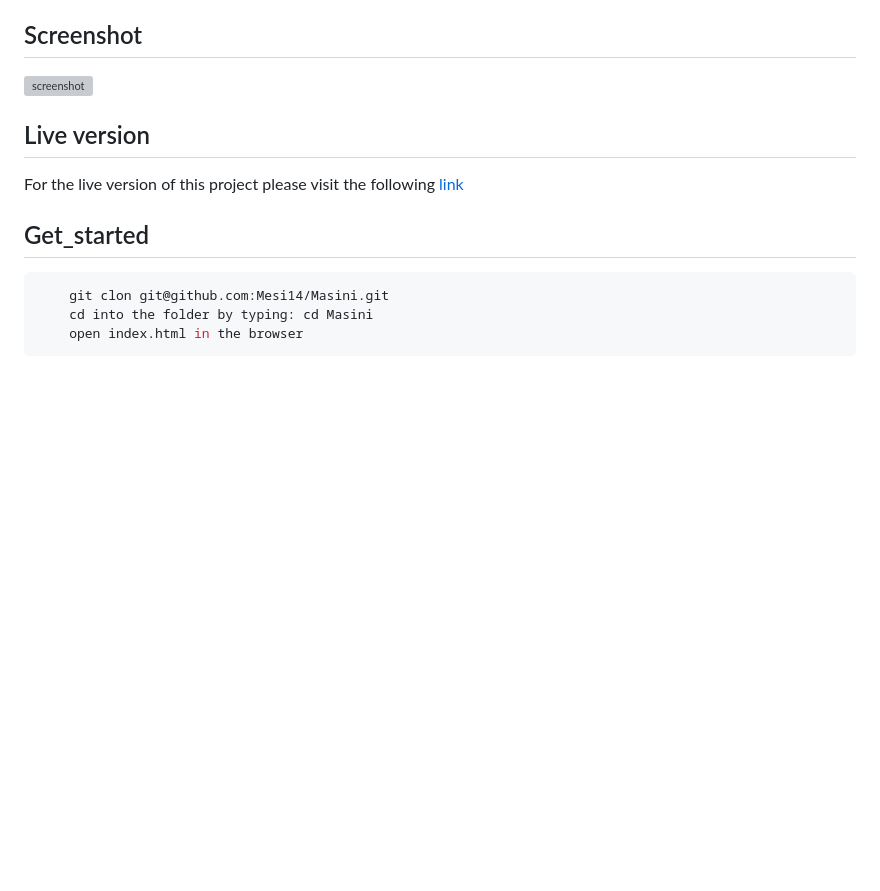
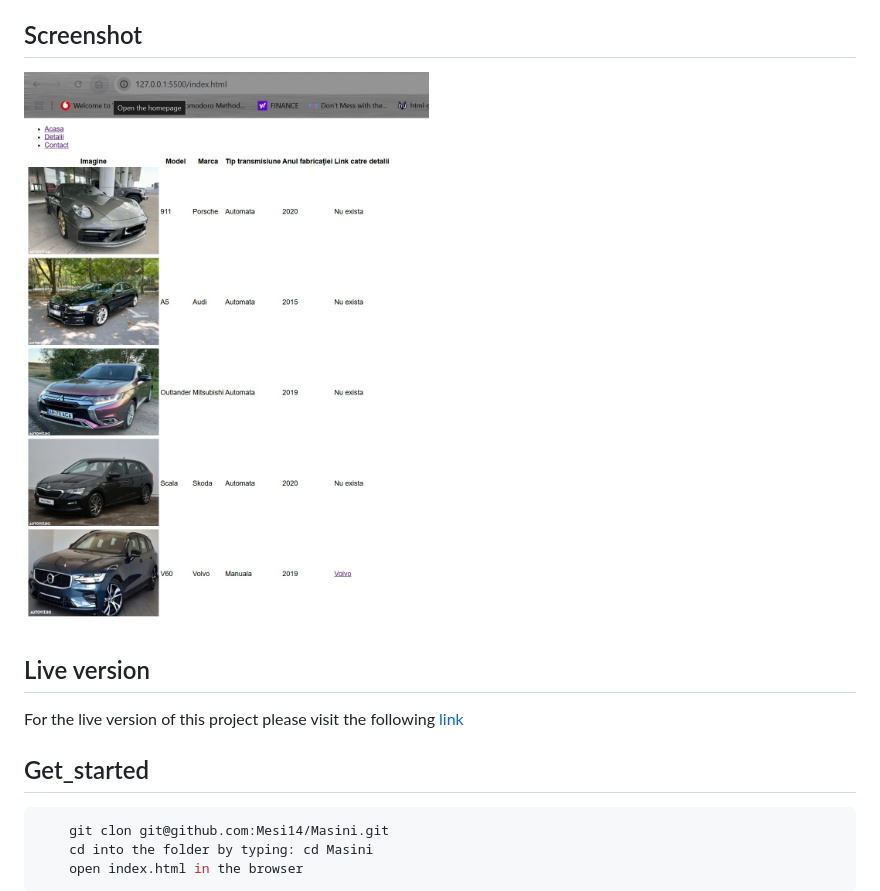
Before and after one commit to Mesi14/Masini, a Markdown page: README.md, the part around the change. Drawn GitHub-style; blank space fills up the shorter version; grey boxes are pictures that could not be loaded.

```diff
--- a/README.md
+++ b/README.md
@@ -11,7 +11,7 @@ This is a basic presentation page to learn HTML and CSS.
 - [Support](#support)
 
 ## Screenshot
-![screenshot](./Images/screenshot.jpg)
+![screenshot](./img/pagina_principala.jpg)
 
 ## Live version
 
```
Also changed, not shown: img/pagina_contact.jpg (renamed from pagina_contact.jpg), img/pagina_detalii.jpg (renamed from pagina_detalii.jpg), img/pagina_principala.jpg (renamed from pagina_principala.jpg), 7 other files.
